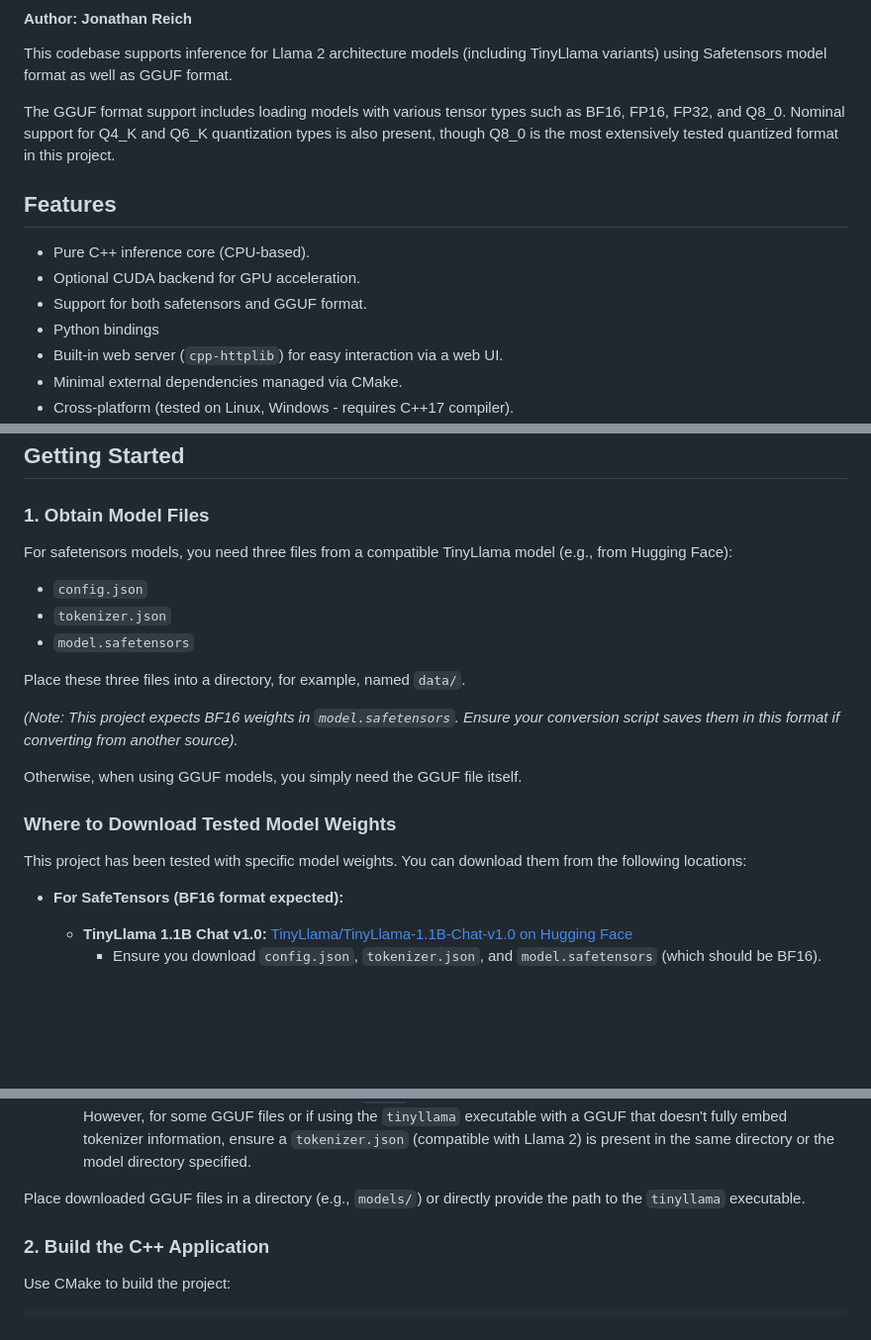
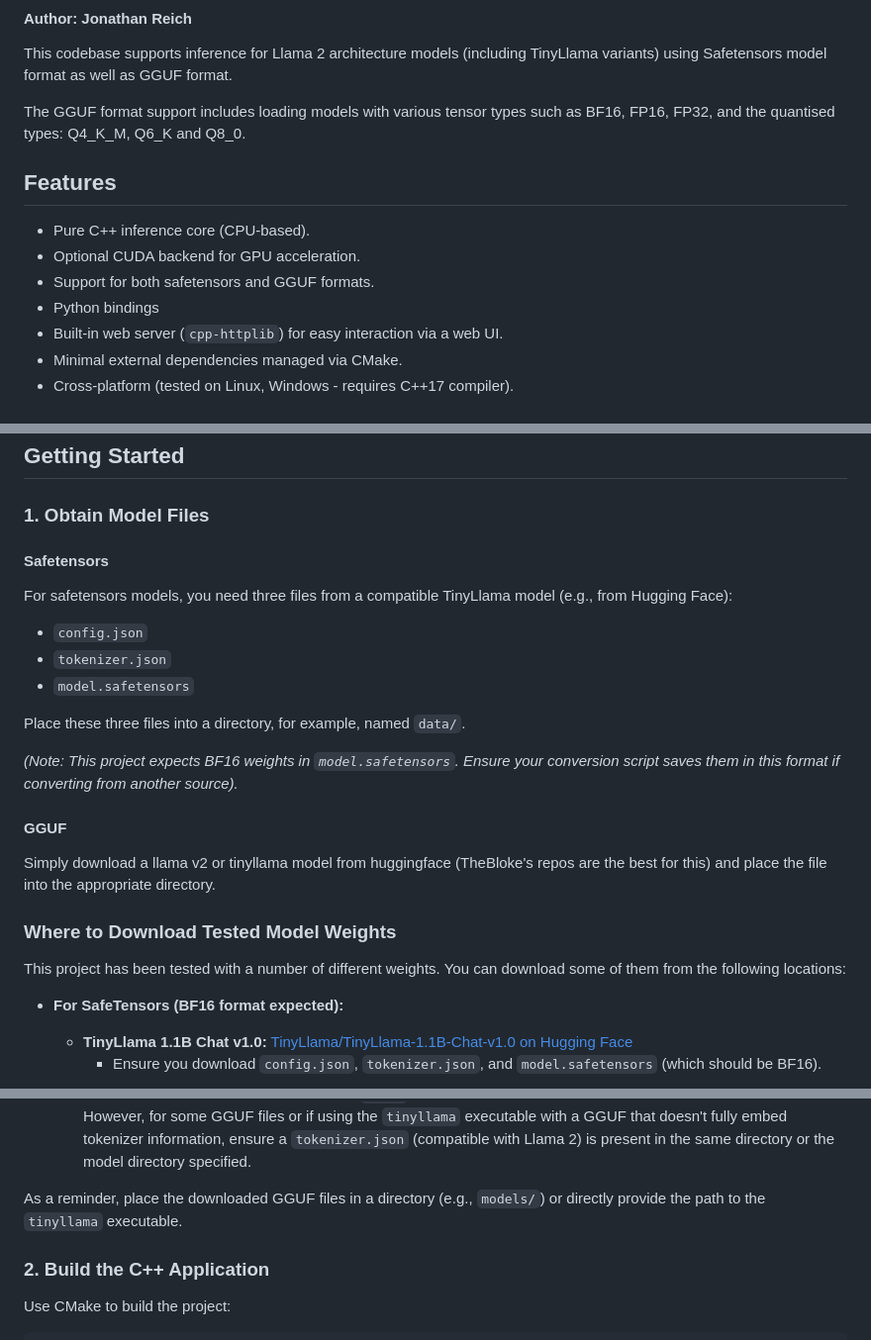
Before and after one commit to JohnnyTeutonic/tinyllama.cpp, a Markdown page: README.md, 3 parts joined by grey strips. Shown at 99% size. GitHub-like rendering; blank space fills up the shorter version.

```diff
--- a/README.md
+++ b/README.md
@@ -3,13 +3,13 @@
 
 This codebase supports inference for Llama 2 architecture models (including TinyLlama variants) using Safetensors model format as well as GGUF format.
 
-The GGUF format support includes loading models with various tensor types such as BF16, FP16, FP32, and Q8_0. Nominal support for Q4_K and Q6_K quantization types is also present, though Q8_0 is the most extensively tested quantized format in this project.
+The GGUF format support includes loading models with various tensor types such as BF16, FP16, FP32, and the quantised types: Q4_K_M, Q6_K and Q8_0.
 
 ## Features
 
 *   Pure C++ inference core (CPU-based).
 *   Optional CUDA backend for GPU acceleration.
-*   Support for both safetensors and GGUF format.
+*   Support for both safetensors and GGUF formats.
 *   Python bindings
 *   Built-in web server (`cpp-httplib`) for easy interaction via a web UI.
 *   Minimal external dependencies managed via CMake.
@@ -95,6 +95,8 @@ You would typically use a Python script to load a Hugging Face model and tokeniz
 
 ### 1. Obtain Model Files
 
+#### Safetensors
+
 For safetensors models, you need three files from a compatible TinyLlama model (e.g., from Hugging Face):
 
 *   `config.json`
@@ -105,11 +107,14 @@ Place these three files into a directory, for example, named `data/`.
 
 *(Note: This project expects BF16 weights in `model.safetensors`. Ensure your conversion script saves them in this format if converting from another source).*
 
-Otherwise, when using GGUF models, you simply need the GGUF file itself.
+#### GGUF
+
+Simply download a llama v2 or tinyllama model from huggingface (TheBloke's repos are the best for this) and place the file into the appropriate directory.
+
 
 ### Where to Download Tested Model Weights
 
-This project has been tested with specific model weights. You can download them from the following locations:
+This project has been tested with a number of different weights. You can download some of them from the following locations:
 
 *   **For SafeTensors (BF16 format expected):**
     *   **TinyLlama 1.1B Chat v1.0:** [TinyLlama/TinyLlama-1.1B-Chat-v1.0 on Hugging Face](https://huggingface.co/TinyLlama/TinyLlama-1.1B-Chat-v1.0)
@@ -122,7 +127,8 @@ This project has been tested with specific model weights. You can download them
         *   This larger model has also been tested. Performance will vary based on your hardware.
     *   When using GGUF files, typically only the `.gguf` file itself is needed, as it should contain the necessary metadata. However, for some GGUF files or if using the `tinyllama` executable with a GGUF that doesn't fully embed tokenizer information, ensure a `tokenizer.json` (compatible with Llama 2) is present in the same directory or the model directory specified.
 
-Place downloaded GGUF files in a directory (e.g., `models/`) or directly provide the path to the `tinyllama` executable.
+
+As a reminder, place the downloaded GGUF files in a directory (e.g., `models/`) or directly provide the path to the `tinyllama` executable.
 
 ### 2. Build the C++ Application
 
```
Also changed, not shown: other parts of README.md (+0 -1 lines).
